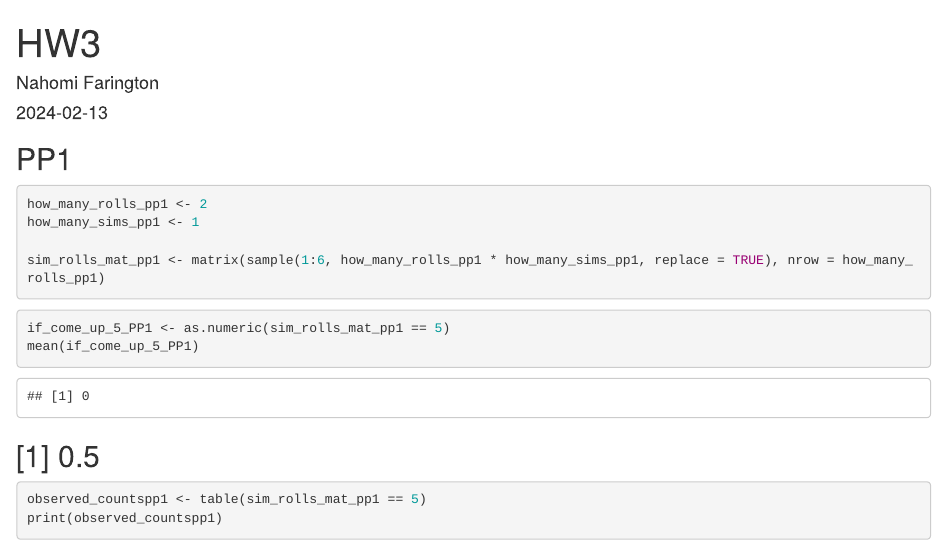
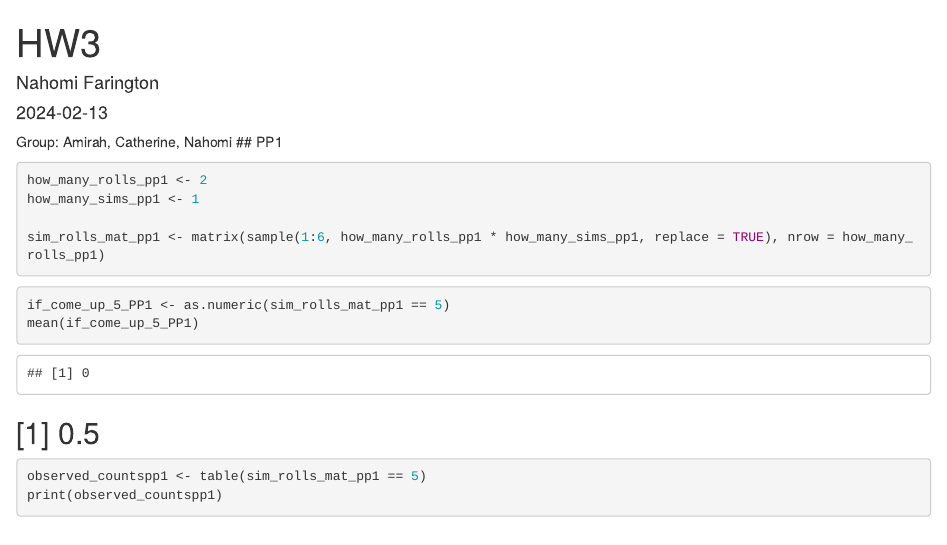
Before and after one commit to Nahominahomi/HW1, an R Markdown document (HW_3.Rmd): the page in a window 1100 px wide, from its top. Rendered offline with R 4.5, knitr and Pandoc, with nearby package versions; code that draws random numbers runs with fixed seeds of ours.

Commit message:
Update HW_3.Rmd

````diff
--- a/HW_3.Rmd
+++ b/HW_3.Rmd
@@ -4,7 +4,7 @@ author: "Nahomi Farington"
 date: "2024-02-13"
 output: html_document
 ---
-
+Group: Amirah, Catherine, Nahomi
 ## PP1
 ```{r}
 how_many_rolls_pp1 <- 2
````
